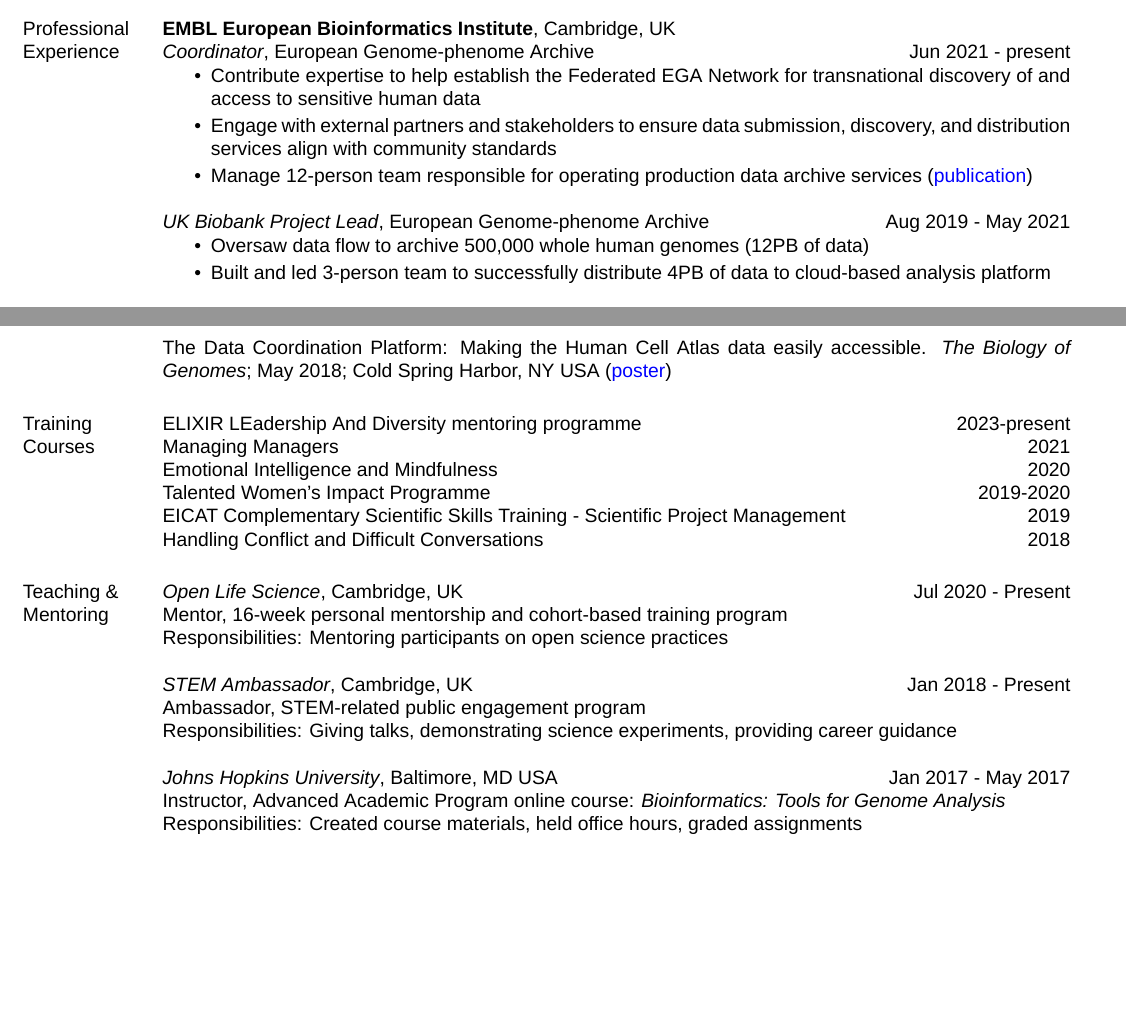
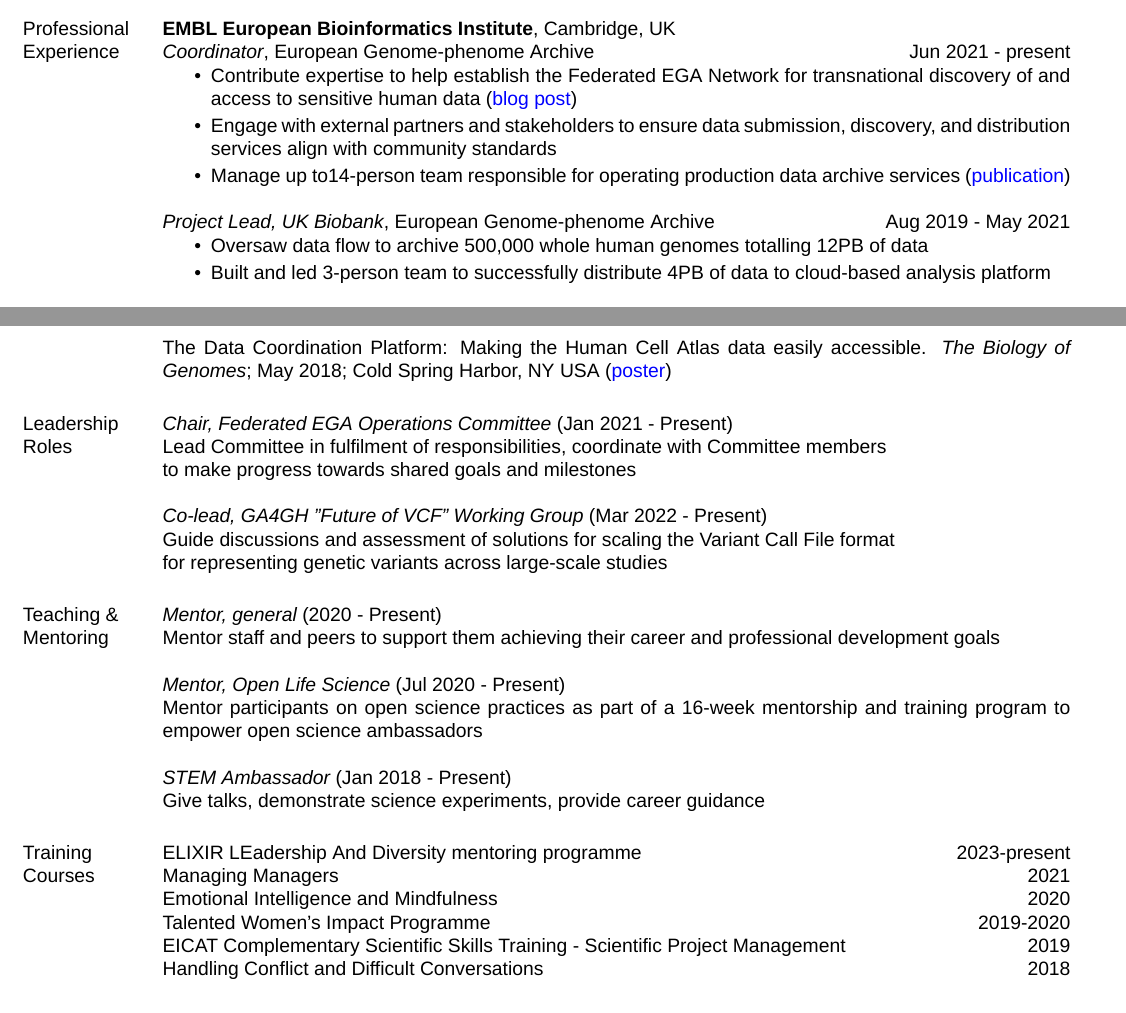
Before and after one commit to malloryfreeberg/whoami, a LaTeX CV (cv/MFreeberg_CV.tex): two parts of pages 1 and 2 of 2, joined at a grey line, cut so that both start at the same text, the shorter picture padded with empty space. Compiled offline with XeLaTeX; a missing font is replaced by an installed copy or a similar font.

Commit message:
Updated CV

```diff
--- a/cv/MFreeberg_CV.tex
+++ b/cv/MFreeberg_CV.tex
@@ -74,15 +74,15 @@
 {\em Coordinator}, European Genome-phenome Archive \hfill {Jun 2021 - present}
 \begin{itemize}
 \itemsep0em
-	\item Contribute expertise to help establish the Federated EGA Network for transnational discovery of and access to sensitive human data
+	\item Contribute expertise to help establish the Federated EGA Network for transnational discovery of and access to sensitive human data (\href{https://ega-archive.org/blog/safe-access-to-sensitive-human-data-across-borders-federated-ega/}{\textcolor{blue}{blog post}})
 	\item Engage with external partners and stakeholders to ensure data submission, discovery, and distribution services align with community standards
-	\item Manage 12-person team responsible for operating production data archive services (\href{https://doi.org/10.1093/nar/gkab1059}{\textcolor{blue}{publication}})
+	\item Manage up to14-person team responsible for operating production data archive services (\href{https://doi.org/10.1093/nar/gkab1059}{\textcolor{blue}{publication}})
 \end{itemize}
 
-{\em UK Biobank Project Lead}, European Genome-phenome Archive \hfill {Aug 2019 - May 2021}
+{\em Project Lead, UK Biobank}, European Genome-phenome Archive \hfill {Aug 2019 - May 2021}
 \begin{itemize}
 \itemsep0em
-	\item Oversaw data flow to archive 500,000 whole human genomes (12PB of data)
+	\item Oversaw data flow to archive 500,000 whole human genomes totalling 12PB of data
 	\item Built and led 3-person team to successfully distribute 4PB of data to cloud-based analysis platform
 \end{itemize}
 
@@ -295,30 +295,28 @@
 %{Participated in departmental student recruiting activities, University of Michigan (2011-2015)}\\
 %%{Judged Elementary, Middle, and High School Science Fairs, 2013-2014}
 
-\section{\sc Training\\ Courses}
+\section{\sc Leadership Roles}
+{\em Chair, Federated EGA Operations Committee} (Jan 2021 - Present)\\
+Lead Committee in fulfilment of responsibilities, coordinate with Committee members\\
+to make progress towards shared goals and milestones
 
-ELIXIR LEadership And Diversity mentoring programme \hfill {2023-present}\\
-%Storytelling Workshop \hfill {2021}\\
-Managing Managers \hfill {2021}\\
-%Moving into Management \hfill {2020}\\
-Emotional Intelligence and Mindfulness \hfill {2020}\\
-Talented Women's Impact Programme \hfill {2019-2020}\\
-EICAT Complementary Scientific Skills Training - Scientific Project Management \hfill {2019}\\
-Handling Conflict and Difficult Conversations \hfill {2018}
-
+{\em Co-lead, GA4GH "Future of VCF" Working Group} (Mar 2022 - Present)\\
+Guide discussions and assessment of solutions for scaling the Variant Call File format\\
+for representing genetic variants across large-scale studies
 
 \section{\sc Teaching \& Mentoring}
-{\em Open Life Science}, Cambridge, UK\hfill {Jul 2020 - Present}\\
-Mentor, 16-week personal mentorship and cohort-based training program\\
-Responsibilities: Mentoring participants on open science practices
+{\em Mentor, general} (2020 - Present)\\
+Mentor staff and peers to support them achieving their career and professional development goals
 
-{\em STEM Ambassador}, Cambridge, UK\hfill {Jan 2018 - Present}\\
-Ambassador, STEM-related public engagement program\\
-Responsibilities: Giving talks, demonstrating science experiments, providing career guidance
+{\em Mentor, Open Life Science} (Jul 2020 - Present)\\
+Mentor participants on open science practices as part of a 16-week mentorship and training program to empower open science ambassadors
 
-{\em Johns Hopkins University}, Baltimore, MD USA\hfill {Jan 2017 - May 2017}\\
-Instructor, Advanced Academic Program online course: {\em Bioinformatics: Tools for Genome Analysis}\\
-Responsibilities: Created course materials, held office hours, graded assignments
+{\em STEM Ambassador} (Jan 2018 - Present)\\
+Give talks, demonstrate science experiments, provide career guidance
+
+%{\em Instructor, Johns Hopkins University}, Baltimore, MD USA\hfill {Jan 2017 - May 2017}\\
+%Create materials for the Advanced Academic Program online course\\
+%"Bioinformatics: Tools for Genome Analysis", hold office hours, grade assignments
 
 %{\bf Sisters Circle}, Baltimore, MD USA\hfill {May 2015 - Sep 2017}\\
 %Mentor/tutor for middle school girls\\
@@ -338,5 +336,16 @@
 %Tutor for Bioinformatics, Genomics, and Proteomics \hfill { Aug - Dec 2007}\\
 %Responsibilities: Held office hours, led study sessions
 
+\section{\sc Training\\ Courses}
+
+ELIXIR LEadership And Diversity mentoring programme \hfill {2023-present}\\
+%Storytelling Workshop \hfill {2021}\\
+Managing Managers \hfill {2021}\\
+%Moving into Management \hfill {2020}\\
+Emotional Intelligence and Mindfulness \hfill {2020}\\
+Talented Women's Impact Programme \hfill {2019-2020}\\
+EICAT Complementary Scientific Skills Training - Scientific Project Management \hfill {2019}\\
+Handling Conflict and Difficult Conversations \hfill {2018}
+
 \end{resume}
 \end{document}
```
Also changed, not shown: cv/MFreeberg_CV.pdf, 2 other files.
